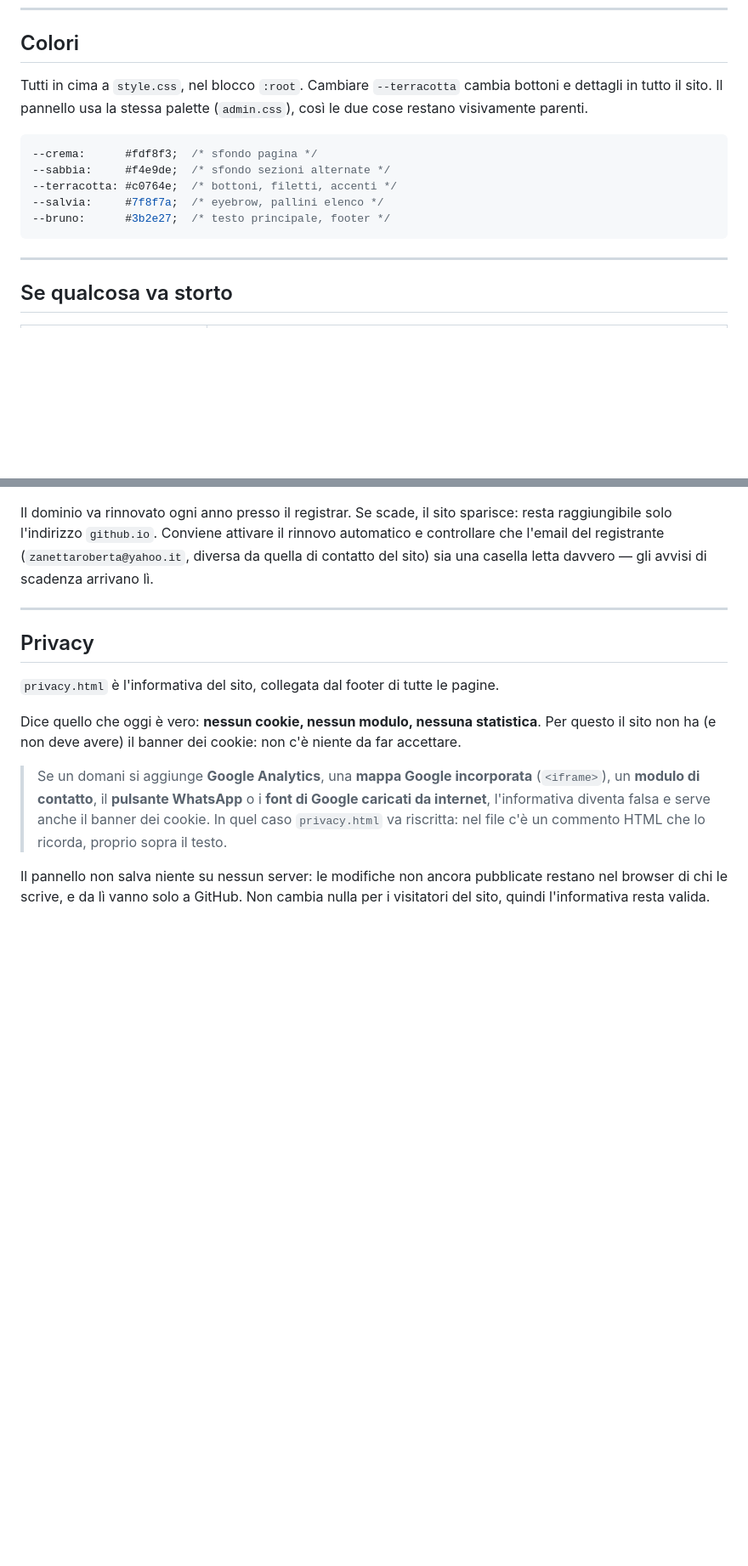
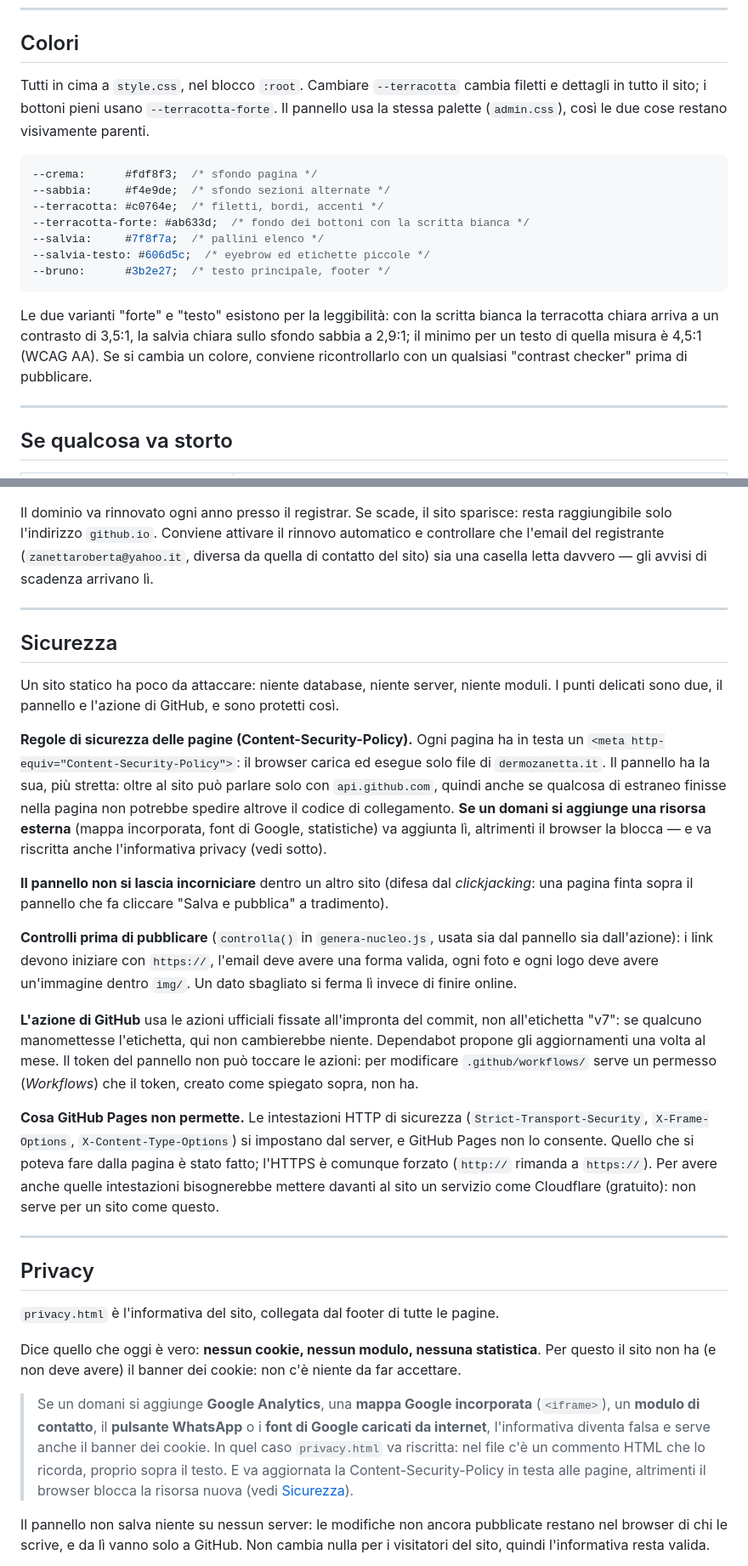
Before and after one commit to filippoborioli-ai/dermoZanetta---easy, a Markdown page: README.md, 2 parts joined by grey strips. Shown at 85% size. GitHub-like rendering; blank space fills up the shorter version.

Commit message:
docs: sicurezza, colori accessibili e ritratto da sostituire
Co-Authored-By: Claude Opus 5.5 <noreply@anthropic.com>

````diff
--- a/README.md
+++ b/README.md
@@ -341,16 +343,24 @@ ven 10–17, sabato e domenica chiuso.
 ## Colori
 
 Tutti in cima a `style.css`, nel blocco `:root`. Cambiare `--terracotta` cambia
-bottoni e dettagli in tutto il sito. Il pannello usa la stessa palette
+filetti e dettagli in tutto il sito; i bottoni pieni usano `--terracotta-forte`. Il pannello usa la stessa palette
 (`admin.css`), così le due cose restano visivamente parenti.
 
 ```css
 --crema:      #fdf8f3;  /* sfondo pagina */
 --sabbia:     #f4e9de;  /* sfondo sezioni alternate */
---terracotta: #c0764e;  /* bottoni, filetti, accenti */
---salvia:     #7f8f7a;  /* eyebrow, pallini elenco */
+--terracotta: #c0764e;  /* filetti, bordi, accenti */
+--terracotta-forte: #ab633d;  /* fondo dei bottoni con la scritta bianca */
+--salvia:     #7f8f7a;  /* pallini elenco */
+--salvia-testo: #606d5c;  /* eyebrow ed etichette piccole */
 --bruno:      #3b2e27;  /* testo principale, footer */
 ```
+
+Le due varianti "forte" e "testo" esistono per la leggibilità: con la scritta
+bianca la terracotta chiara arriva a un contrasto di 3,5:1, la salvia chiara sullo
+sfondo sabbia a 2,9:1; il minimo per un testo di quella misura è 4,5:1 (WCAG AA).
+Se si cambia un colore, conviene ricontrollarlo con un qualsiasi "contrast
+checker" prima di pubblicare.
 
 ---
 
@@ -455,6 +476,45 @@ di scadenza arrivano lì.
 
 ---
 
+## Sicurezza
+
+Un sito statico ha poco da attaccare: niente database, niente server, niente
+moduli. I punti delicati sono due, il pannello e l'azione di GitHub, e sono
+protetti così.
+
+**Regole di sicurezza delle pagine (Content-Security-Policy).** Ogni pagina ha in
+testa un `<meta http-equiv="Content-Security-Policy">`: il browser carica ed
+esegue solo file di `dermozanetta.it`. Il pannello ha la sua, più stretta: oltre al
+sito può parlare solo con `api.github.com`, quindi anche se qualcosa di estraneo
+finisse nella pagina non potrebbe spedire altrove il codice di collegamento.
+**Se un domani si aggiunge una risorsa esterna** (mappa incorporata, font di
+Google, statistiche) va aggiunta lì, altrimenti il browser la blocca — e va
+riscritta anche l'informativa privacy (vedi sotto).
+
+**Il pannello non si lascia incorniciare** dentro un altro sito (difesa dal
+*clickjacking*: una pagina finta sopra il pannello che fa cliccare "Salva e
+pubblica" a tradimento).
+
+**Controlli prima di pubblicare** (`controlla()` in `genera-nucleo.js`, usata sia
+dal pannello sia dall'azione): i link devono iniziare con `https://`, l'email deve
+avere una forma valida, ogni foto e ogni logo deve avere un'immagine dentro `img/`.
+Un dato sbagliato si ferma lì invece di finire online.
+
+**L'azione di GitHub** usa le azioni ufficiali fissate all'impronta del commit,
+non all'etichetta "v7": se qualcuno manomettesse l'etichetta, qui non cambierebbe
+niente. Dependabot propone gli aggiornamenti una volta al mese. Il token del
+pannello non può toccare le azioni: per modificare `.github/workflows/` serve un
+permesso (*Workflows*) che il token, creato come spiegato sopra, non ha.
+
+**Cosa GitHub Pages non permette.** Le intestazioni HTTP di sicurezza
+(`Strict-Transport-Security`, `X-Frame-Options`, `X-Content-Type-Options`) si
+impostano dal server, e GitHub Pages non lo consente. Quello che si poteva fare
+dalla pagina è stato fatto; l'HTTPS è comunque forzato (`http://` rimanda a
+`https://`). Per avere anche quelle intestazioni bisognerebbe mettere davanti al
+sito un servizio come Cloudflare (gratuito): non serve per un sito come questo.
+
+---
+
 ## Privacy
 
 `privacy.html` è l'informativa del sito, collegata dal footer di tutte le pagine.
@@ -467,7 +527,9 @@ da far accettare.
 > (`<iframe>`), un **modulo di contatto**, il **pulsante WhatsApp** o i **font di
 > Google caricati da internet**, l'informativa diventa falsa e serve anche il banner
 > dei cookie. In quel caso `privacy.html` va riscritta: nel file c'è un commento
-> HTML che lo ricorda, proprio sopra il testo.
+> HTML che lo ricorda, proprio sopra il testo. E va aggiornata la
+> Content-Security-Policy in testa alle pagine, altrimenti il browser blocca la
+> risorsa nuova (vedi [Sicurezza](#sicurezza)).
 
 Il pannello non salva niente su nessun server: le modifiche non ancora pubblicate
 restano nel browser di chi le scrive, e da lì vanno solo a GitHub. Non cambia
````
Also changed, not shown: other parts of README.md (+16 -3 lines), SEO-DA-FARE.md (+9 -1 lines).
